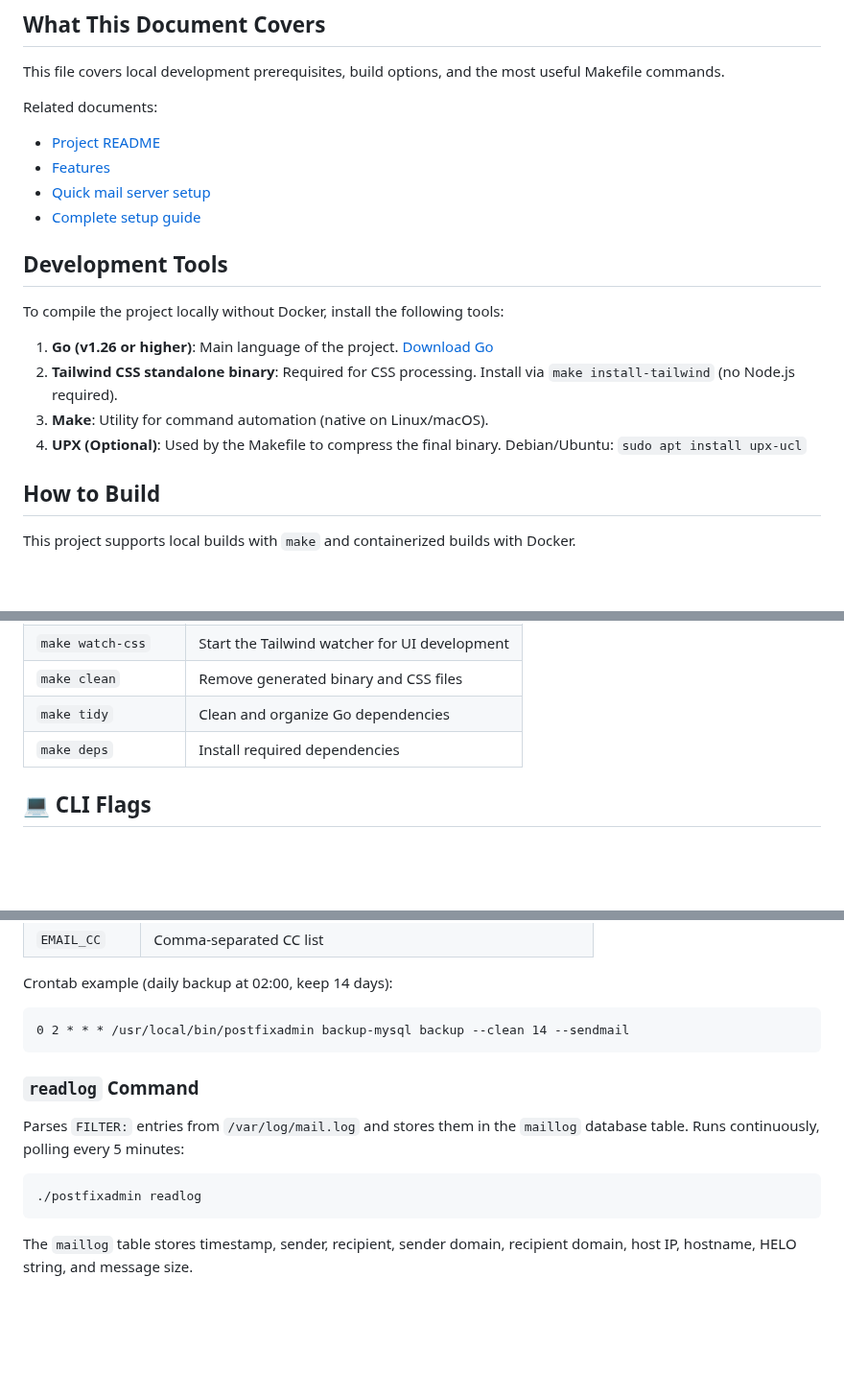
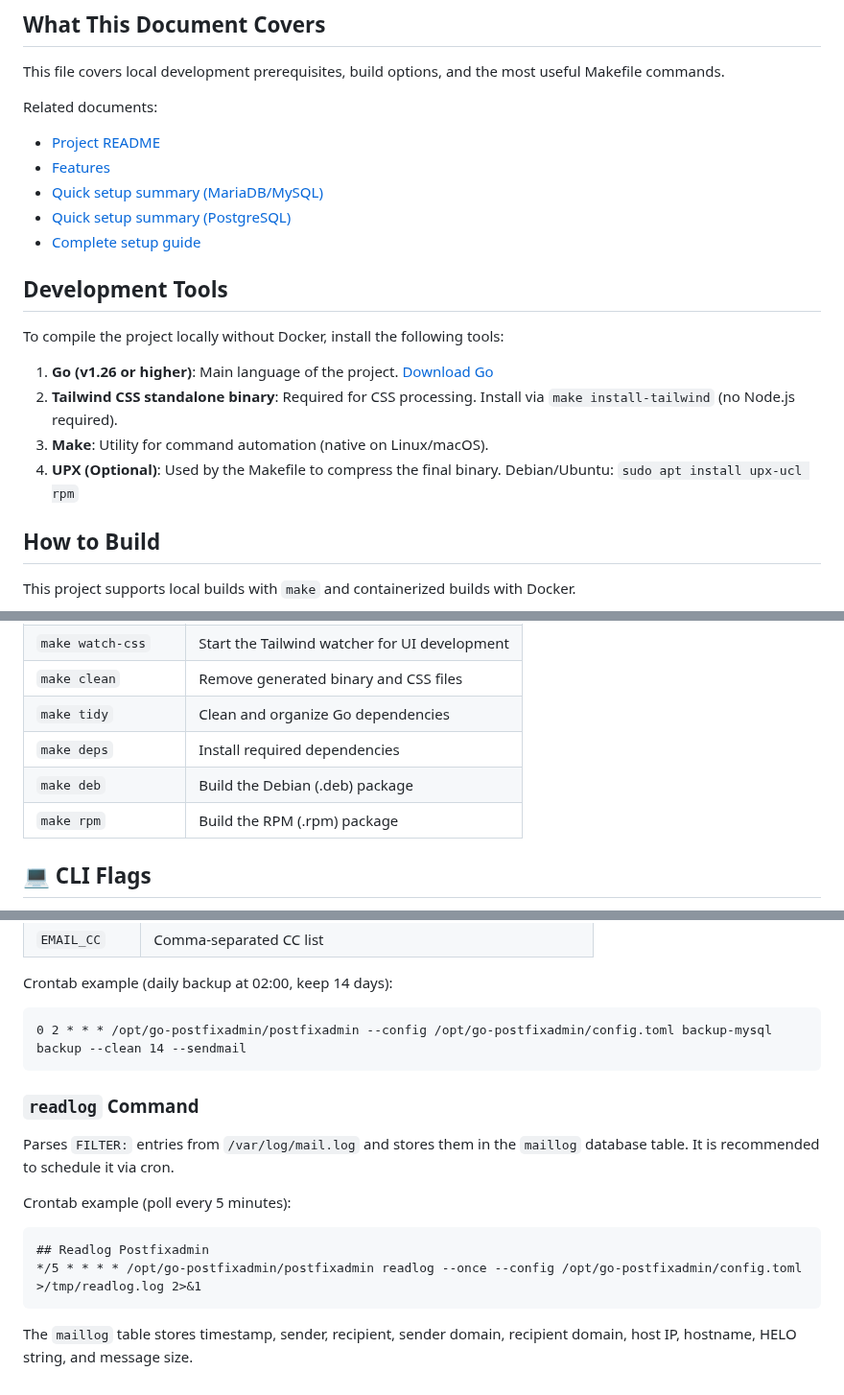
Before and after one commit to jniltinho/go-postfixadmin, a Markdown page: DEVELOPMENT.md, 3 parts joined by grey strips. Shown at 96% size. Drawn GitHub-style; blank space fills up the shorter version.

````diff
--- a/DEVELOPMENT.md
+++ b/DEVELOPMENT.md
@@ -8,7 +8,8 @@ Related documents:
 
 - [Project README](README.md)
 - [Features](FEATURES.md)
-- [Quick mail server setup](DOCUMENTS/setup/SETUP_MAILSERVER.md)
+- [Quick setup summary (MariaDB/MySQL)](DOCUMENTS/setup/SETUP_MAILSERVER_MARIADB.md)
+- [Quick setup summary (PostgreSQL)](DOCUMENTS/setup/SETUP_MAILSERVER_POSTGRESQL.md)
 - [Complete setup guide](DOCUMENTS/setup/README.md)
 
 ## Development Tools
@@ -20,7 +21,7 @@ To compile the project locally without Docker, install the following tools:
 2. **Tailwind CSS standalone binary**: Required for CSS processing. Install via `make install-tailwind` (no Node.js required).
 3. **Make**: Utility for command automation (native on Linux/macOS).
 4. **UPX (Optional)**: Used by the Makefile to compress the final binary.
-   Debian/Ubuntu: `sudo apt install upx-ucl`
+   Debian/Ubuntu: `sudo apt install upx-ucl rpm`
 
 ## How to Build
 
@@ -104,6 +105,8 @@ You can customize ports and environment variables in `docker-compose.yml`.
 | `make clean` | Remove generated binary and CSS files |
 | `make tidy` | Clean and organize Go dependencies |
 | `make deps` | Install required dependencies |
+| `make deb` | Build the Debian (.deb) package |
+| `make rpm` | Build the RPM (.rpm) package |
 
 ## 💻 CLI Flags
 
@@ -289,15 +292,18 @@ Environment variables (fallback when config key is absent):
 Crontab example (daily backup at 02:00, keep 14 days):
 
 ```cron
-0 2 * * * /usr/local/bin/postfixadmin backup-mysql backup --clean 14 --sendmail
+0 2 * * * /opt/go-postfixadmin/postfixadmin --config /opt/go-postfixadmin/config.toml backup-mysql backup --clean 14 --sendmail
 ```
 
 ### `readlog` Command
 
-Parses `FILTER:` entries from `/var/log/mail.log` and stores them in the `maillog` database table. Runs continuously, polling every 5 minutes:
+Parses `FILTER:` entries from `/var/log/mail.log` and stores them in the `maillog` database table. It is recommended to schedule it via cron.
 
-```bash
-./postfixadmin readlog
+Crontab example (poll every 5 minutes):
+
+```cron
+## Readlog Postfixadmin
+*/5 * * * * /opt/go-postfixadmin/postfixadmin readlog --once --config /opt/go-postfixadmin/config.toml >/tmp/readlog.log 2>&1
 ```
 
 The `maillog` table stores timestamp, sender, recipient, sender domain, recipient domain, host IP, hostname, HELO string, and message size.
````
Also changed, not shown: CONTRIBUTING.md (+12 -5 lines).
